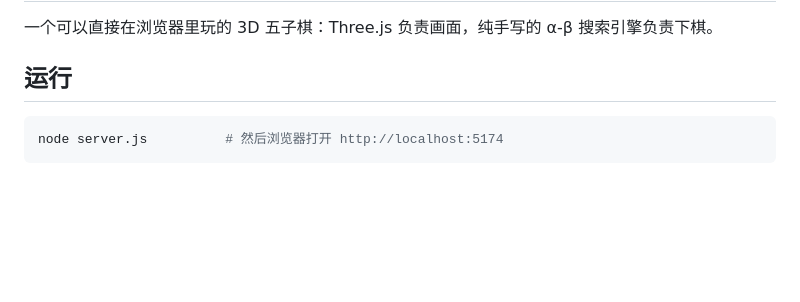
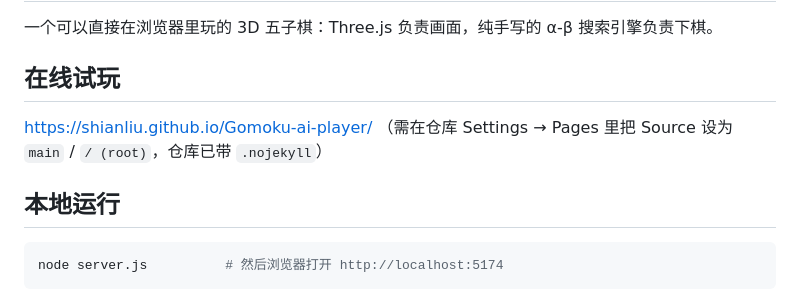
Before and after one commit to ShiAnLiu/Gomoku-ai-player, a Markdown page: README.md, the part around the change. Rendered like a GitHub page; blank space fills up the shorter version.

Commit message:
docs: 补充 GitHub Pages 在线试玩地址

````diff
--- a/README.md
+++ b/README.md
@@ -2,7 +2,12 @@
 
 一个可以直接在浏览器里玩的 3D 五子棋：Three.js 负责画面，纯手写的 α-β 搜索引擎负责下棋。
 
-## 运行
+## 在线试玩
+
+https://shianliu.github.io/Gomoku-ai-player/
+（需在仓库 Settings → Pages 里把 Source 设为 `main` / `/ (root)`，仓库已带 `.nojekyll`）
+
+## 本地运行
 
 ```bash
 node server.js          # 然后浏览器打开 http://localhost:5174
````
